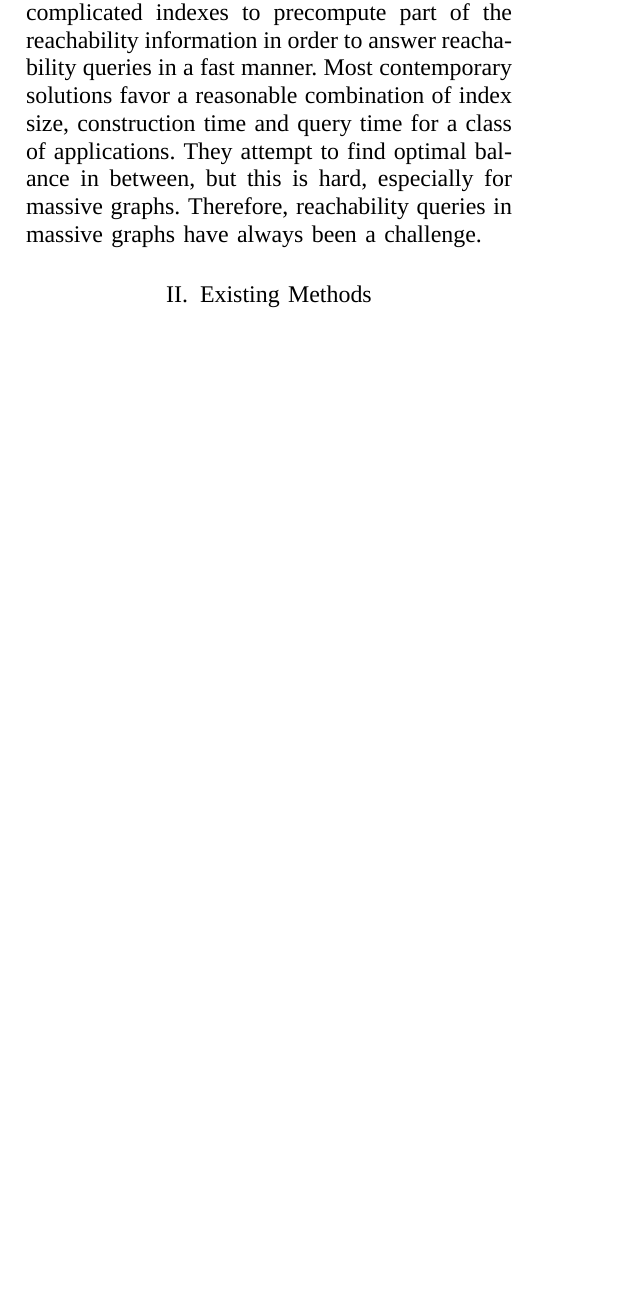
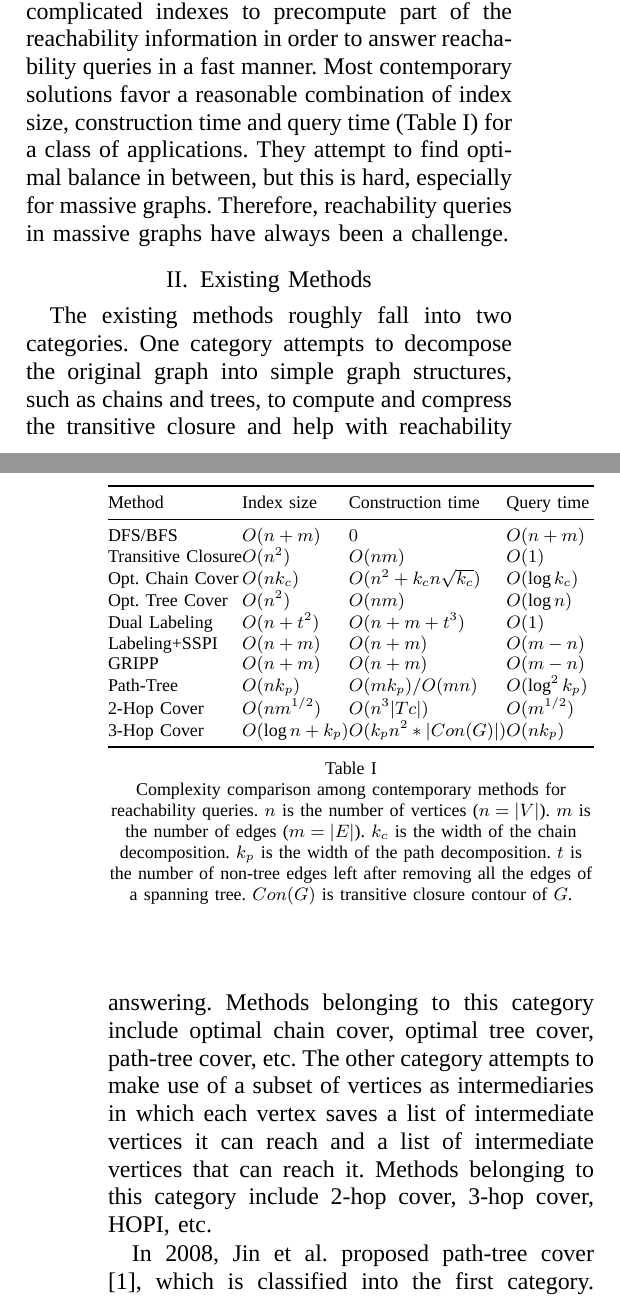
Before and after one commit to HongjianLi/tex, a LaTeX paper (reachability/reachability.tex): part of one column of page 1 of 3 before the commit and two parts of the columns of pages 1 and 2 of 4 after it, the two joined at a grey line, cut so that both start at the same text, the shorter picture padded with empty space. Compiled offline with XeLaTeX; a missing font is replaced by an installed copy or a similar font.

Commit message:
Added description for path-tree and 3-hop.

```diff
--- a/reachability/reachability.tex
+++ b/reachability/reachability.tex
@@ -1,5 +1,6 @@
 \documentclass[12pt,conference,compsocconf]{../IEEEtran}
 \usepackage{xltxtra}
+\usepackage{booktabs}
 \usepackage{flushend}
 \usepackage[numbers,sort&compress]{natbib}
 \setmainfont{Times New Roman}
@@ -46,10 +46,42 @@ In real world applications, neither DFS/BFS nor transitive closure offer a pragm
-recently gained popularity. It relies on constructing complicated indexes to precompute part of the reachability information in order to answer reachability queries in a fast manner. Most contemporary solutions favor a reasonable combination of index size, construction time and query time for a class of applications. They attempt to find optimal balance in between, but this is hard, especially for massive graphs. Therefore, reachability queries in massive graphs have always been a challenge.
+Given a directed acyclic graph $G = (V, E)$ where $n = |V|$ and $m = |E|$, two straightforward and classical methods for reachability queries are DFS/BFS and transitive closure, representing two extremes. On one hand, DFS/BFS requires no index at all but directly traverses the graph online. It has $O(n + m)$ index size and zero construction time, but can take up to $O(n + m)$ query time. On the other hand, transitive closure precomputes the reachability between every pair of vertices and is thus an offline approach. It features $O(1)$ query time but suffers from $O(n^2)$ index size and $O(nm)$ construction time.
+
+In real world applications, neither DFS/BFS nor transitive closure offer a pragmatic solution. A middle ground among the two approaches has recently gained popularity. It relies on constructing complicated indexes to precompute part of the reachability information in order to answer reachability queries in a fast manner. Most contemporary solutions favor a reasonable combination of index size, construction time and query time (Table \ref{tab:complexity}) for a class of applications. They attempt to find optimal balance in between, but this is hard, especially for massive graphs. Therefore, reachability queries in massive graphs have always been a challenge.
+
+\begin{table}
+\centering
+\begin{tabular*}
+{\linewidth}
+{@{\extracolsep{\fill}}l@{}l@{}l@{}l}
+\toprule
+Method & Index size & Construction time & Query time\\
+\midrule
+DFS/BFS & $O(n + m)$ & $0$ & $O(n + m)$\\
+Transitive Closure & $O(n^2)$ & $O(nm)$ & $O(1)$\\
+Opt. Chain Cover & $O(nk_c)$ & $O(n^2 + k_cn\sqrt{k_c})$ & $O(\log k_c)$\\
+Opt. Tree Cover & $O(n^2)$ & $O(nm)$ & $O(\log n)$\\
+Dual Labeling & $O(n + t^2)$ & $O(n + m + t^3)$ & $O(1)$\\
+Labeling+SSPI & $O(n + m)$ & $O(n + m)$ & $O(m - n)$\\
+GRIPP & $O(n + m)$ & $O(n + m)$ & $O(m - n)$\\
+Path-Tree & $O(nk_p)$ & $O(mk_p)/O(mn)$ & $O(\log ^2 k_p)$\\
+2-Hop Cover & $O(nm^{1/2})$ & $O(n^3|Tc|)$ & $O(m^{1/2})$\\
+3-Hop Cover & $O(\log n + k_p)$ & $O(k_pn^2 * |Con(G)|)$ & $O(nk_p)$\\
+\bottomrule
+\end{tabular*}
+\caption{Complexity comparison among contemporary methods for reachability queries. $n$ is the number of vertices ($n = |V|$). $m$ is the number of edges ($m = |E|$). $k_c$ is the width of the chain decomposition. $k_p$ is the width of the path decomposition. $t$ is the number of non-tree edges left after removing all the edges of a spanning tree. $Con(G)$ is transitive closure contour of $G$.}
+\label{tab:complexity}
+\end{table}
 
 \section{Existing Methods}
 
-A state-of-the-art review published in \citeyear{1063} \citep{1063} summaries various kinds of graph-based coding schemes for reachability queries. They are traversal approaches such as Tree+SSPI and GRIPP, dual-labeling, tree cover, chain cover, path-tree cover \citep{1066}, 2-hop cover, 3-hop cover \citep{1067}, and distance-aware 2-hop cover. In order to avoid overlapping, this paper only reviews those new techniques that emerged afterwards. % except path-tree cover \citep{1066} and 3-hop cover \citep{1067}
+The existing methods roughly fall into two categories. One category attempts to decompose the original graph into simple graph structures, such as chains and trees, to compute and compress the transitive closure and help with reachability answering. Methods belonging to this category include optimal chain cover, optimal tree cover, path-tree cover, etc. The other category attempts to make use of a subset of vertices as intermediaries in which each vertex saves a list of intermediate vertices it can reach and a list of intermediate vertices that can reach it. Methods belonging to this category include 2-hop cover, 3-hop cover, HOPI, etc.
 
-Nowadays, the following situations in graph are increasingly common:
+In \citeyear{1066}, \Citeauthor{1066} proposed path-tree cover \citep{1066}, which is classified into the first category. The development of path-tree cover was motivated by a list of challenging issues which tree-based approaches do not sufficiently address, including but not limited to expensive computational cost of finding a good tree cover and failure to represent some common types of DAGs like the Grid type. The path-tree cover is a spanning subgraph of $G$ in a tree shape where each node in the tree represents a path in the original graph and each edge in the tree represents the edges between two paths in the original graph. Reachability queries can be answered in $O(1)$ time when each vertex is labeled with a 3-tuple. The path-tree cover was theoretically proved to always perform the compression of transitive closure better than or equal to the optimal tree cover approaches and chain decomposition approaches. Experiments on both very sparse real and synthetic datasets showed that path-tree cover achieved an average of 3 to 10 times better compression rate than the optimal tree cover approach, and 2 to 3 times better query time than the optimal tree cover approach.
+
+In \citeyear{1067}, the same authors proposed 3-hop cover \citep{1067}, which is classified into the second category. The development of 3-hop cover was motivated by the large size of compressed transitive closure of simple graph covering approaches when graphs are dense, which is the case for citation networks, semantic web, and biological networks. The 3-hop indexing is analogous to the highway system of transportation network. To reach a destination from a starting point, one needs to get on an appropriate highway and get off at the right exit to reach the destination. The basic idea in 3-hop indexing is to utilize a simple graph structure like a chain/tree, rather than a sole vertex, as an intermediate hop as if it were a highway. The goal is to assign all vertices with a minimal total number of entry and exit points so that they can maximally compress the transitive closure. An efficient algorithm was derived to generate an index which approximates the minimal 3-hop indexing by a logarithmic factor. The 3-hop labeling was theoretically shown to always have a better minimal compression ratio than 2-hop labeling, and its construction time is much faster than 2-hop. Experiments on both real and synthetic datasets of various densities ($|E|/|V|$) ranging from 2 to 25 showed that the 3-hop index size was on average 2.0 to 6.0 times better than the path-tree approach, and 1.1 to 1.5 times better than 2-hop. In terms of index construction time, 3-hop was several orders of magnitude faster than 2-hop.
+
+A state-of-the-art review published in \citeyear{1063} \citep{1063} summaries various kinds of graph-based coding schemes for reachability queries. They are traversal approaches such as Tree+SSPI and GRIPP, dual-labeling, tree cover, chain cover, path-tree cover, 2-hop cover, 3-hop cover, and distance-aware 2-hop cover. In order to avoid overlapping, this paper only reviews those new techniques that emerged afterwards, i.e. in late 2010 or 2011.
+
+Nowadays, the following phenomena in graph are increasingly common:
 
 \begin{itemize}
 \item Edges bear different types to represent different relationships.
```
Also changed, not shown: reachability/reachability.tex (23 more changed lines).
